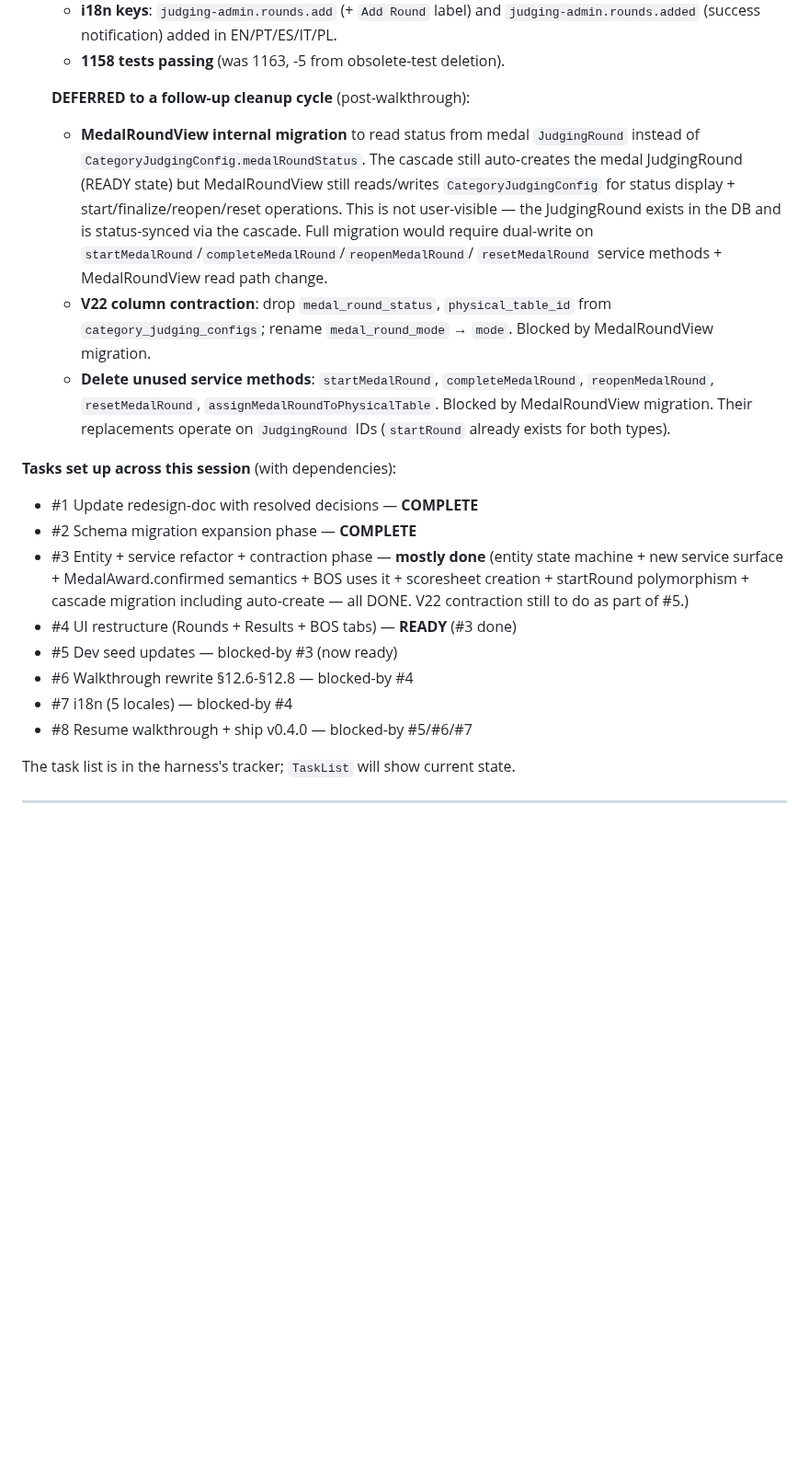
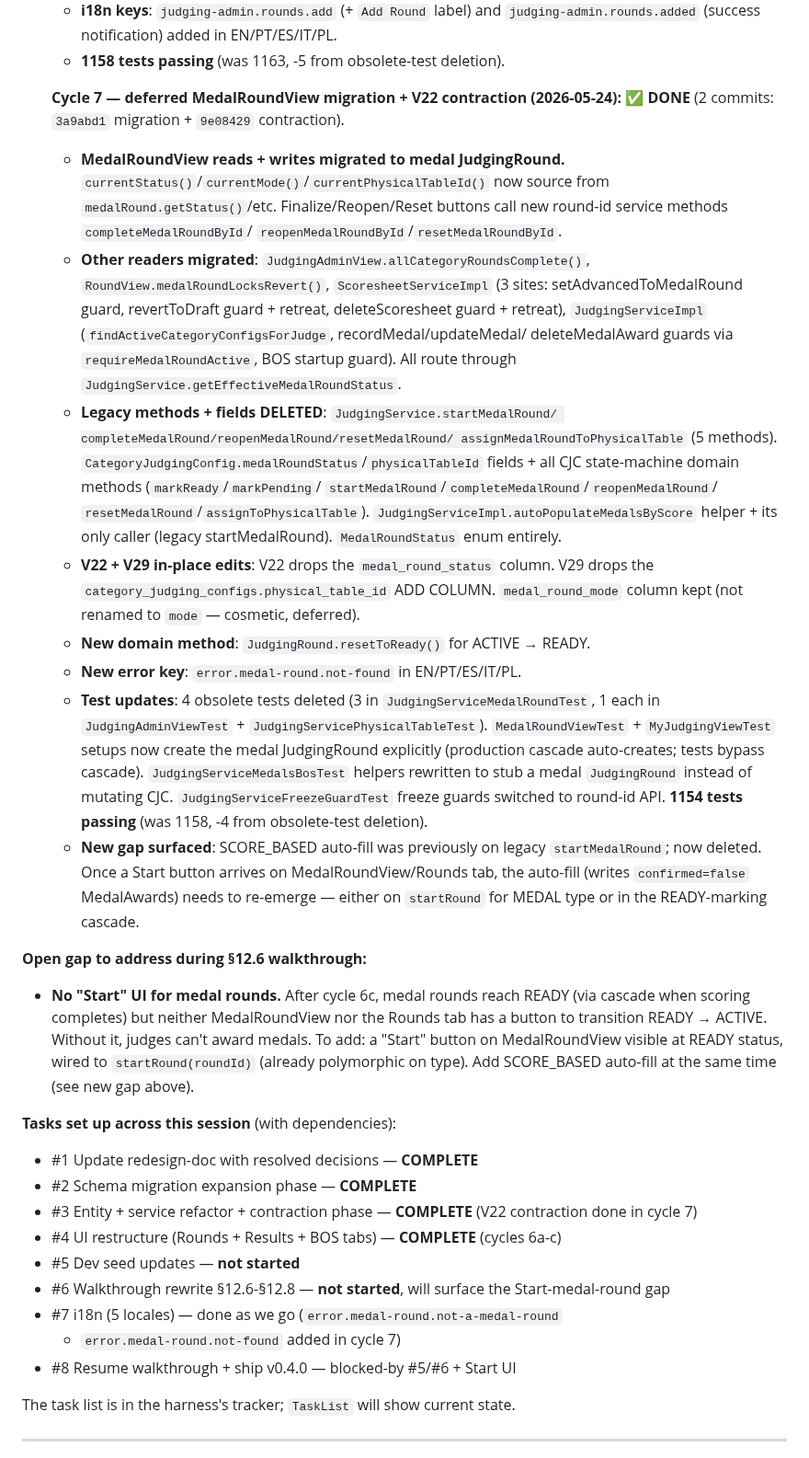
Before and after one commit to guisil/meads, a Markdown page: docs/SESSION_CONTEXT.md, the part around one of its changes. Shown at 92% size. GitHub-like rendering; blank space fills up the shorter version.

Commit message:
SESSION_CONTEXT + redesign-plan: cycle 7 done, log new Start-medal-round gap
Records the MedalRoundView migration + V22 contraction (commits 3a9abd1
+ 9e08429) and the new gap surfaced: no UI to transition a READY medal
round to ACTIVE. Test count updated 1161 → 1154.

Co-Authored-By: Claude Opus 4.7 <noreply@anthropic.com>

```diff
--- a/docs/SESSION_CONTEXT.md
+++ b/docs/SESSION_CONTEXT.md
@@ -550,39 +550,71 @@ What landed:
      EN/PT/ES/IT/PL.
    - **1158 tests passing** (was 1163, -5 from obsolete-test deletion).
 
-   **DEFERRED to a follow-up cleanup cycle** (post-walkthrough):
-   - **MedalRoundView internal migration** to read status from medal
-     `JudgingRound` instead of `CategoryJudgingConfig.medalRoundStatus`.
-     The cascade still auto-creates the medal JudgingRound (READY state)
-     but MedalRoundView still reads/writes `CategoryJudgingConfig` for
-     status display + start/finalize/reopen/reset operations. This is
-     not user-visible — the JudgingRound exists in the DB and is
-     status-synced via the cascade. Full migration would require
-     dual-write on `startMedalRound`/`completeMedalRound`/`reopenMedalRound`/
-     `resetMedalRound` service methods + MedalRoundView read path
-     change.
-   - **V22 column contraction**: drop `medal_round_status`,
-     `physical_table_id` from `category_judging_configs`; rename
-     `medal_round_mode` → `mode`. Blocked by MedalRoundView migration.
-   - **Delete unused service methods**: `startMedalRound`,
-     `completeMedalRound`, `reopenMedalRound`, `resetMedalRound`,
-     `assignMedalRoundToPhysicalTable`. Blocked by MedalRoundView
-     migration. Their replacements operate on `JudgingRound` IDs
-     (`startRound` already exists for both types).
+   **Cycle 7 — deferred MedalRoundView migration + V22 contraction (2026-05-24):**
+   ✅ **DONE** (2 commits: `3a9abd1` migration + `9e08429` contraction).
+   - **MedalRoundView reads + writes migrated to medal JudgingRound.**
+     `currentStatus()`/`currentMode()`/`currentPhysicalTableId()` now source
+     from `medalRound.getStatus()`/etc. Finalize/Reopen/Reset buttons call
+     new round-id service methods `completeMedalRoundById`/
+     `reopenMedalRoundById`/`resetMedalRoundById`.
+   - **Other readers migrated**: `JudgingAdminView.allCategoryRoundsComplete()`,
+     `RoundView.medalRoundLocksRevert()`, `ScoresheetServiceImpl` (3 sites:
+     setAdvancedToMedalRound guard, revertToDraft guard + retreat,
+     deleteScoresheet guard + retreat), `JudgingServiceImpl`
+     (`findActiveCategoryConfigsForJudge`, recordMedal/updateMedal/
+     deleteMedalAward guards via `requireMedalRoundActive`, BOS startup
+     guard). All route through `JudgingService.getEffectiveMedalRoundStatus`.
+   - **Legacy methods + fields DELETED**: `JudgingService.startMedalRound/
+     completeMedalRound/reopenMedalRound/resetMedalRound/
+     assignMedalRoundToPhysicalTable` (5 methods).
+     `CategoryJudgingConfig.medalRoundStatus`/`physicalTableId` fields +
+     all CJC state-machine domain methods (`markReady`/`markPending`/
+     `startMedalRound`/`completeMedalRound`/`reopenMedalRound`/
+     `resetMedalRound`/`assignToPhysicalTable`).
+     `JudgingServiceImpl.autoPopulateMedalsByScore` helper + its only
+     caller (legacy startMedalRound). `MedalRoundStatus` enum entirely.
+   - **V22 + V29 in-place edits**: V22 drops the `medal_round_status`
+     column. V29 drops the `category_judging_configs.physical_table_id`
+     ADD COLUMN. `medal_round_mode` column kept (not renamed to `mode`
+     — cosmetic, deferred).
+   - **New domain method**: `JudgingRound.resetToReady()` for ACTIVE → READY.
+   - **New error key**: `error.medal-round.not-found` in EN/PT/ES/IT/PL.
+   - **Test updates**: 4 obsolete tests deleted (3 in
+     `JudgingServiceMedalRoundTest`, 1 each in `JudgingAdminViewTest` +
+     `JudgingServicePhysicalTableTest`). `MedalRoundViewTest` +
+     `MyJudgingViewTest` setups now create the medal JudgingRound
+     explicitly (production cascade auto-creates; tests bypass cascade).
+     `JudgingServiceMedalsBosTest` helpers rewritten to stub a medal
+     `JudgingRound` instead of mutating CJC. `JudgingServiceFreezeGuardTest`
+     freeze guards switched to round-id API. **1154 tests passing**
+     (was 1158, -4 from obsolete-test deletion).
+   - **New gap surfaced**: SCORE_BASED auto-fill was previously on legacy
+     `startMedalRound`; now deleted. Once a Start button arrives on
+     MedalRoundView/Rounds tab, the auto-fill (writes `confirmed=false`
+     MedalAwards) needs to re-emerge — either on `startRound` for MEDAL
+     type or in the READY-marking cascade.
+
+**Open gap to address during §12.6 walkthrough:**
+- **No "Start" UI for medal rounds.** After cycle 6c, medal rounds reach
+  READY (via cascade when scoring completes) but neither MedalRoundView
+  nor the Rounds tab has a button to transition READY → ACTIVE. Without
+  it, judges can't award medals. To add: a "Start" button on MedalRoundView
+  visible at READY status, wired to `startRound(roundId)` (already
+  polymorphic on type). Add SCORE_BASED auto-fill at the same time
+  (see new gap above).
 
 **Tasks set up across this session** (with dependencies):
 - #1 Update redesign-doc with resolved decisions — **COMPLETE**
 - #2 Schema migration expansion phase — **COMPLETE**
-- #3 Entity + service refactor + contraction phase — **mostly done**
-  (entity state machine + new service surface + MedalAward.confirmed
-  semantics + BOS uses it + scoresheet creation + startRound polymorphism +
-  cascade migration including auto-create — all DONE. V22 contraction
-  still to do as part of #5.)
-- #4 UI restructure (Rounds + Results + BOS tabs) — **READY** (#3 done)
-- #5 Dev seed updates — blocked-by #3 (now ready)
-- #6 Walkthrough rewrite §12.6-§12.8 — blocked-by #4
-- #7 i18n (5 locales) — blocked-by #4
-- #8 Resume walkthrough + ship v0.4.0 — blocked-by #5/#6/#7
+- #3 Entity + service refactor + contraction phase — **COMPLETE**
+  (V22 contraction done in cycle 7)
+- #4 UI restructure (Rounds + Results + BOS tabs) — **COMPLETE** (cycles 6a-c)
+- #5 Dev seed updates — **not started**
+- #6 Walkthrough rewrite §12.6-§12.8 — **not started**, will surface the
+  Start-medal-round gap
+- #7 i18n (5 locales) — done as we go (`error.medal-round.not-a-medal-round`
+  + `error.medal-round.not-found` added in cycle 7)
+- #8 Resume walkthrough + ship v0.4.0 — blocked-by #5/#6 + Start UI
 
 The task list is in the harness's tracker; `TaskList` will show current state.
 
```
Also changed, not shown: other parts of docs/SESSION_CONTEXT.md (+1 -1 lines), docs/plans/2026-05-24-round-model-redesign.md (+1 -1 lines).
